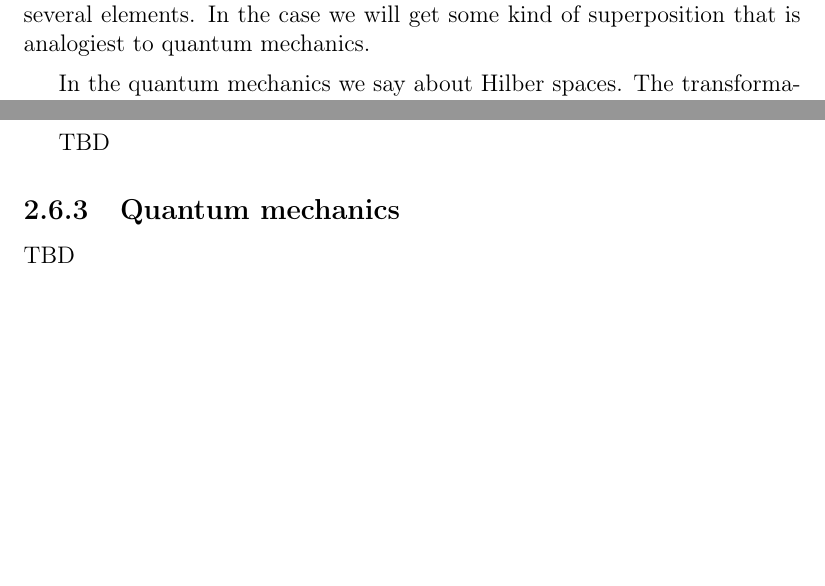
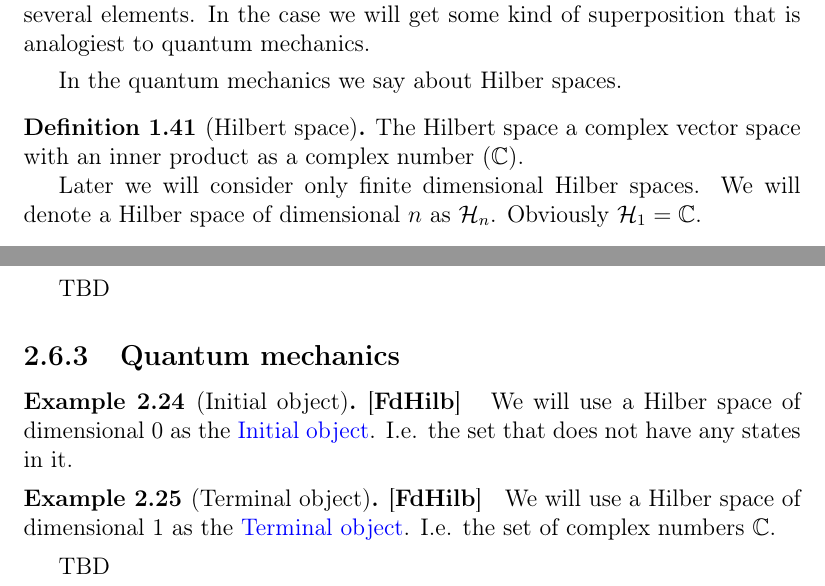
Before and after one commit to ivanmurashko/articles, a LaTeX book (cattheory/cattheory.tex, which reads cattheory/basedefinitions.tex, cattheory/objectsmorphisms.tex): two parts of pages 20 and 30 of 41, joined at a grey line, cut so that both start at the same text, the shorter picture padded with empty space. Compiled offline with pdfLaTeX; a missing bibliography style is replaced by a similar one.

Commit message:
cattheory: quantum mechanics

```diff
--- a/cattheory/basedefinitions.tex
+++ b/cattheory/basedefinitions.tex
@@ -981,5 +981,12 @@ principle.
   superposition that is analogiest to quantum mechanics.
 \end{example}
 
-In the quantum mechanics we say about Hilber spaces. The
-transformation between them that preserves the structure is called
+In the quantum mechanics we say about Hilber spaces.
+\begin{definition}[Hilbert space]
+  \label{def:hilbert_space} The Hilbert space a complex vector space
+  with an inner product as a complex number ($\mathbb{C}$).
+
+  Later we will consider only finite dimensional Hilber spaces.
+  We will denote a Hilber space of dimensional $n$ as
+  $\mathcal{H}_n$. Obviously $\mathcal{H}_1 = \mathbb{C}$.
+\end{definition}
--- a/cattheory/objectsmorphisms.tex
+++ b/cattheory/objectsmorphisms.tex
@@ -472,4 +472,18 @@ i.e. you can create only one element of the type.
 TBD
 
 \subsection{Quantum mechanics}
+\begin{example}[Initial object][\textbf{FdHilb}]
+\label{ex:quant_initial_object}
+We will use a Hilber space of dimensional 0 as the
+\mynameref{def:initial_object}. I.e. the set that does not have any
+states in it.
+\end{example}
+
+\begin{example}[Terminal object][\textbf{FdHilb}]
+  \label{ex:quant_terminal_object}
+We will use a Hilber space of dimensional 1 as the
+\mynameref{def:terminal_object}. I.e. the set of complex numbers
+$\mathbb{C}$.
+\end{example}
+
 TBD
```
Also changed, not shown: cattheory/cattheory.pdf, cattheory/basedefinitions.tex (23 more changed lines).
